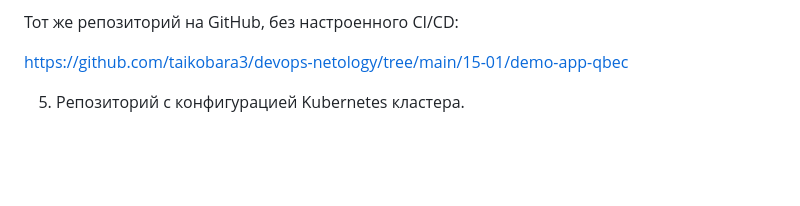
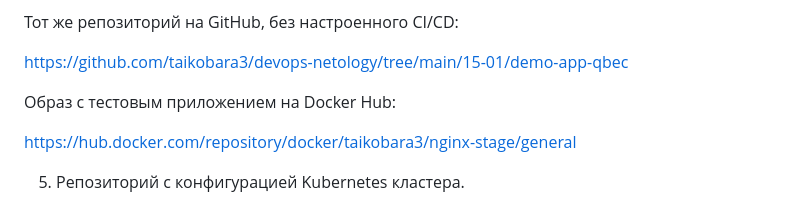
Before and after one commit to taikobara3/devops-netology, a Markdown page: 15-01/README.md, the part around the change. GitHub-like rendering; folded sections open; blank space fills up the shorter version.

Commit message:
15-01-02-corr5

```diff
--- a/15-01/README.md
+++ b/15-01/README.md
@@ -188,6 +188,10 @@ https://gitlab.com/nethology1/taiko3/-/tree/main
 Тот же репозиторий на GitHub, без настроенного CI/CD:
 
 https://github.com/taikobara3/devops-netology/tree/main/15-01/demo-app-qbec
+
+Образ с тестовым приложением на Docker Hub:
+
+https://hub.docker.com/repository/docker/taikobara3/nginx-stage/general
 
 </details>
 
```
